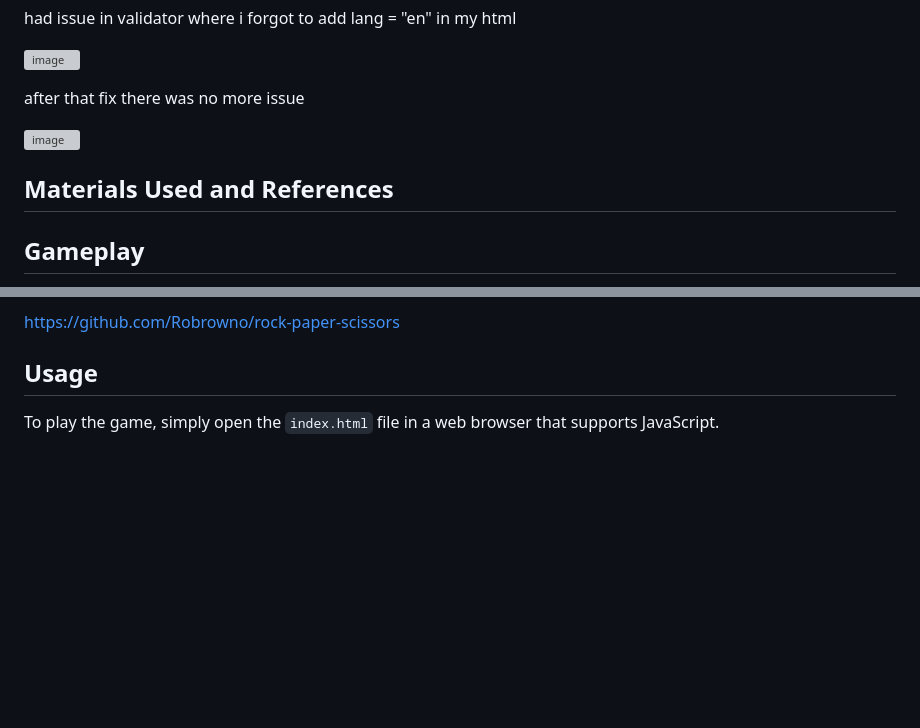
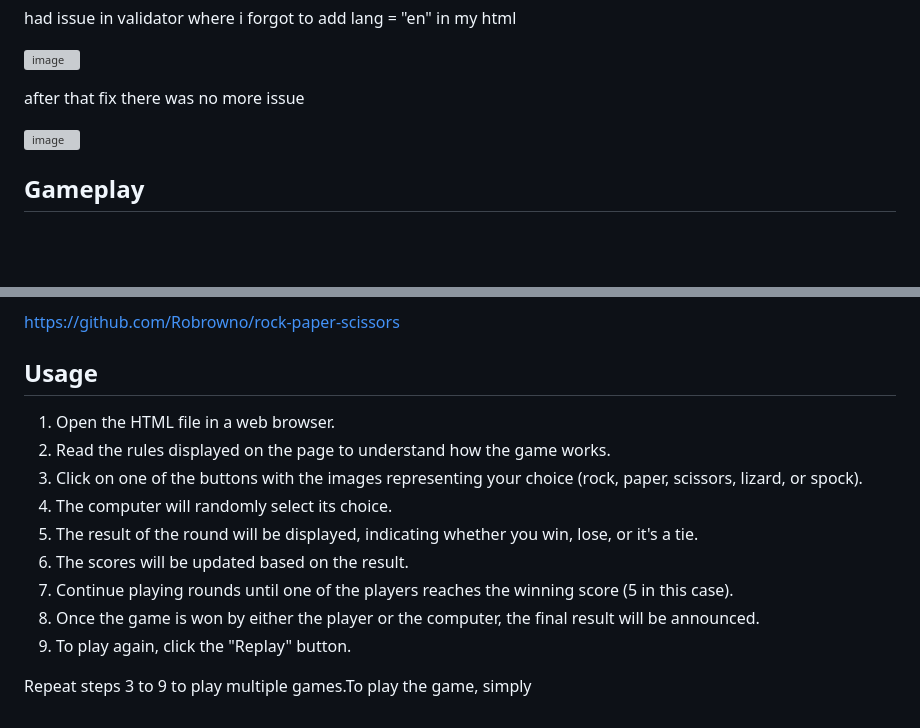
Before and after one commit to Dom123x456/Rockpaperscissors2, a Markdown page: README.md, 2 parts joined by grey strips. Rendered like a GitHub page; blank space fills up the shorter version; grey boxes are pictures that could not be loaded.

Commit message:
added how to use the game list description

```diff
--- a/README.md
+++ b/README.md
@@ -78,8 +78,6 @@ after that fix there was no more issue
 ![image](https://github.com/Dom123x456/Rockpaperscissors2/assets/108178672/83b738d6-fb95-421a-9d85-978ada15089f)
 
 
-## Materials Used and References
-
 ## Gameplay
 
 The game follows the rules of Rock Paper Scissors Lizard Spock, an extension of the classic Rock Paper Scissors game. The available choices are:
@@ -113,4 +111,14 @@ https://github.com/Robrowno/rock-paper-scissors
 
 ## Usage
 
-To play the game, simply open the `index.html` file in a web browser that supports JavaScript.
+1. Open the HTML file in a web browser.
+2. Read the rules displayed on the page to understand how the game works.
+3. Click on one of the buttons with the images representing your choice (rock, paper, scissors, lizard, or spock).
+4. The computer will randomly select its choice.
+5. The result of the round will be displayed, indicating whether you win, lose, or it's a tie.
+6. The scores will be updated based on the result.
+7. Continue playing rounds until one of the players reaches the winning score (5 in this case).
+8. Once the game is won by either the player or the computer, the final result will be announced.
+9. To play again, click the "Replay" button.
+
+Repeat steps 3 to 9 to play multiple games.To play the game, simply
```
